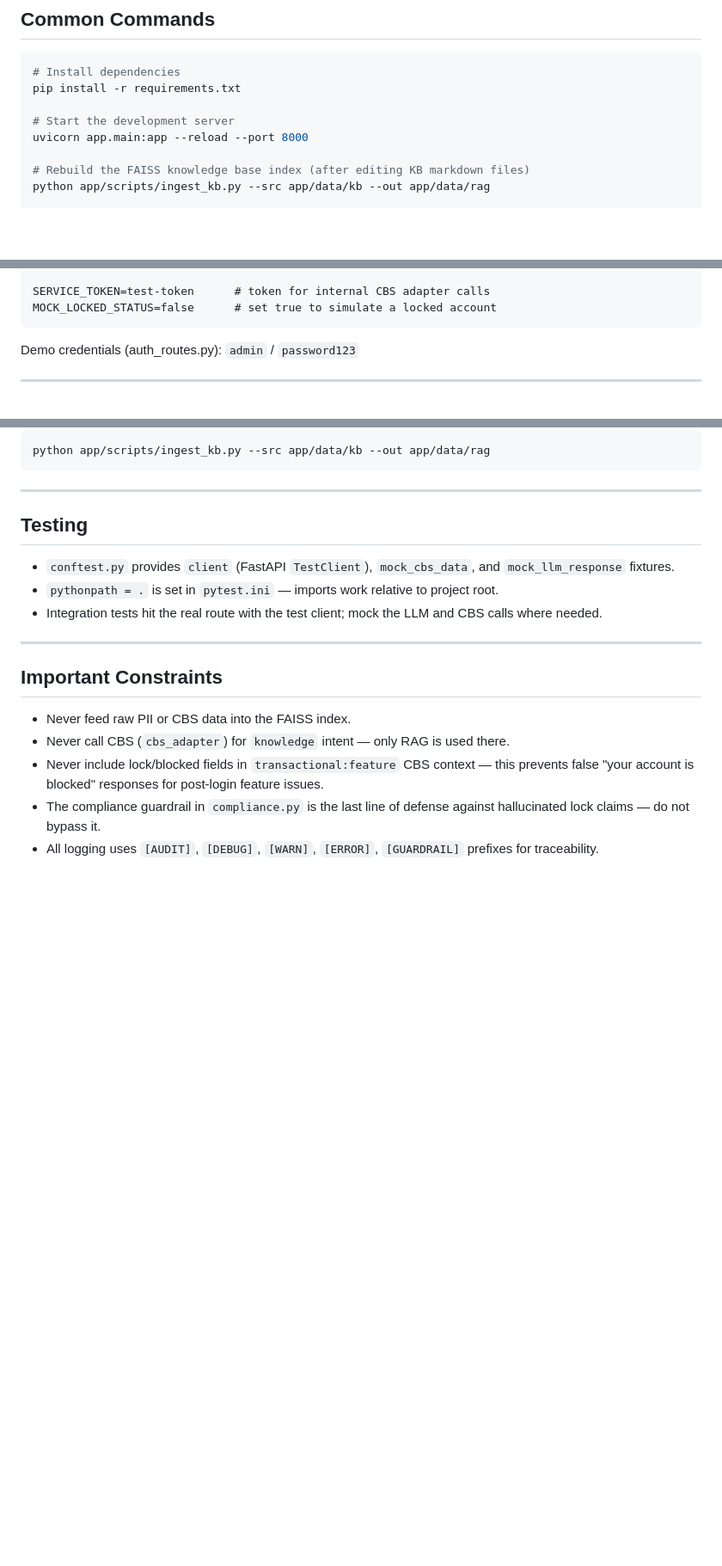
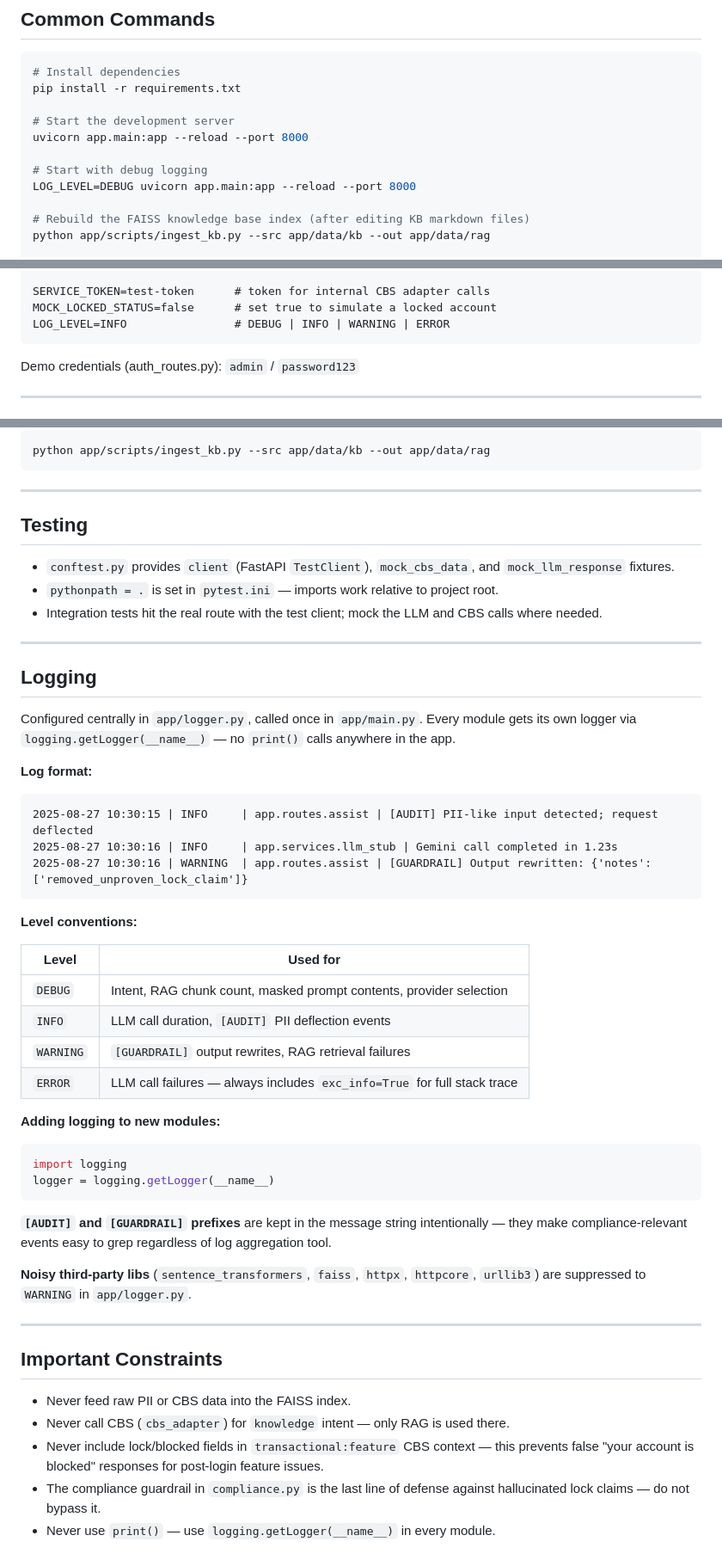
Before and after one commit to satpathiprabhat/banking-ai-chatbot, a Markdown page: CLAUDE.md, 3 parts joined by grey strips. Shown at 86% size. GitHub-like rendering; blank space fills up the shorter version.

Commit message:
Update CLAUDE.md with logging section

````diff
--- a/CLAUDE.md
+++ b/CLAUDE.md
@@ -14,6 +14,9 @@ pip install -r requirements.txt
 
 # Start the development server
 uvicorn app.main:app --reload --port 8000
+
+# Start with debug logging
+LOG_LEVEL=DEBUG uvicorn app.main:app --reload --port 8000
 
 # Rebuild the FAISS knowledge base index (after editing KB markdown files)
 python app/scripts/ingest_kb.py --src app/data/kb --out app/data/rag
@@ -128,6 +131,7 @@ RAG_TOP_K=3
 
 SERVICE_TOKEN=test-token      # token for internal CBS adapter calls
 MOCK_LOCKED_STATUS=false      # set true to simulate a locked account
+LOG_LEVEL=INFO                # DEBUG | INFO | WARNING | ERROR
 ```
 
 Demo credentials (auth_routes.py): `admin` / `password123`
@@ -156,10 +160,42 @@ python app/scripts/ingest_kb.py --src app/data/kb --out app/data/rag
 
 ---
 
+## Logging
+
+Configured centrally in `app/logger.py`, called once in `app/main.py`. Every module gets its own logger via `logging.getLogger(__name__)` — no `print()` calls anywhere in the app.
+
+**Log format:**
+```
+2025-08-27 10:30:15 | INFO     | app.routes.assist | [AUDIT] PII-like input detected; request deflected
+2025-08-27 10:30:16 | INFO     | app.services.llm_stub | Gemini call completed in 1.23s
+2025-08-27 10:30:16 | WARNING  | app.routes.assist | [GUARDRAIL] Output rewritten: {'notes': ['removed_unproven_lock_claim']}
+```
+
+**Level conventions:**
+
+| Level | Used for |
+|---|---|
+| `DEBUG` | Intent, RAG chunk count, masked prompt contents, provider selection |
+| `INFO` | LLM call duration, `[AUDIT]` PII deflection events |
+| `WARNING` | `[GUARDRAIL]` output rewrites, RAG retrieval failures |
+| `ERROR` | LLM call failures — always includes `exc_info=True` for full stack trace |
+
+**Adding logging to new modules:**
+```python
+import logging
+logger = logging.getLogger(__name__)
+```
+
+**`[AUDIT]` and `[GUARDRAIL]` prefixes** are kept in the message string intentionally — they make compliance-relevant events easy to grep regardless of log aggregation tool.
+
+**Noisy third-party libs** (`sentence_transformers`, `faiss`, `httpx`, `httpcore`, `urllib3`) are suppressed to `WARNING` in `app/logger.py`.
+
+---
+
 ## Important Constraints
 
 - Never feed raw PII or CBS data into the FAISS index.
 - Never call CBS (`cbs_adapter`) for `knowledge` intent — only RAG is used there.
 - Never include lock/blocked fields in `transactional:feature` CBS context — this prevents false "your account is blocked" responses for post-login feature issues.
 - The compliance guardrail in `compliance.py` is the last line of defense against hallucinated lock claims — do not bypass it.
-- All logging uses `[AUDIT]`, `[DEBUG]`, `[WARN]`, `[ERROR]`, `[GUARDRAIL]` prefixes for traceability.
+- Never use `print()` — use `logging.getLogger(__name__)` in every module.
````
